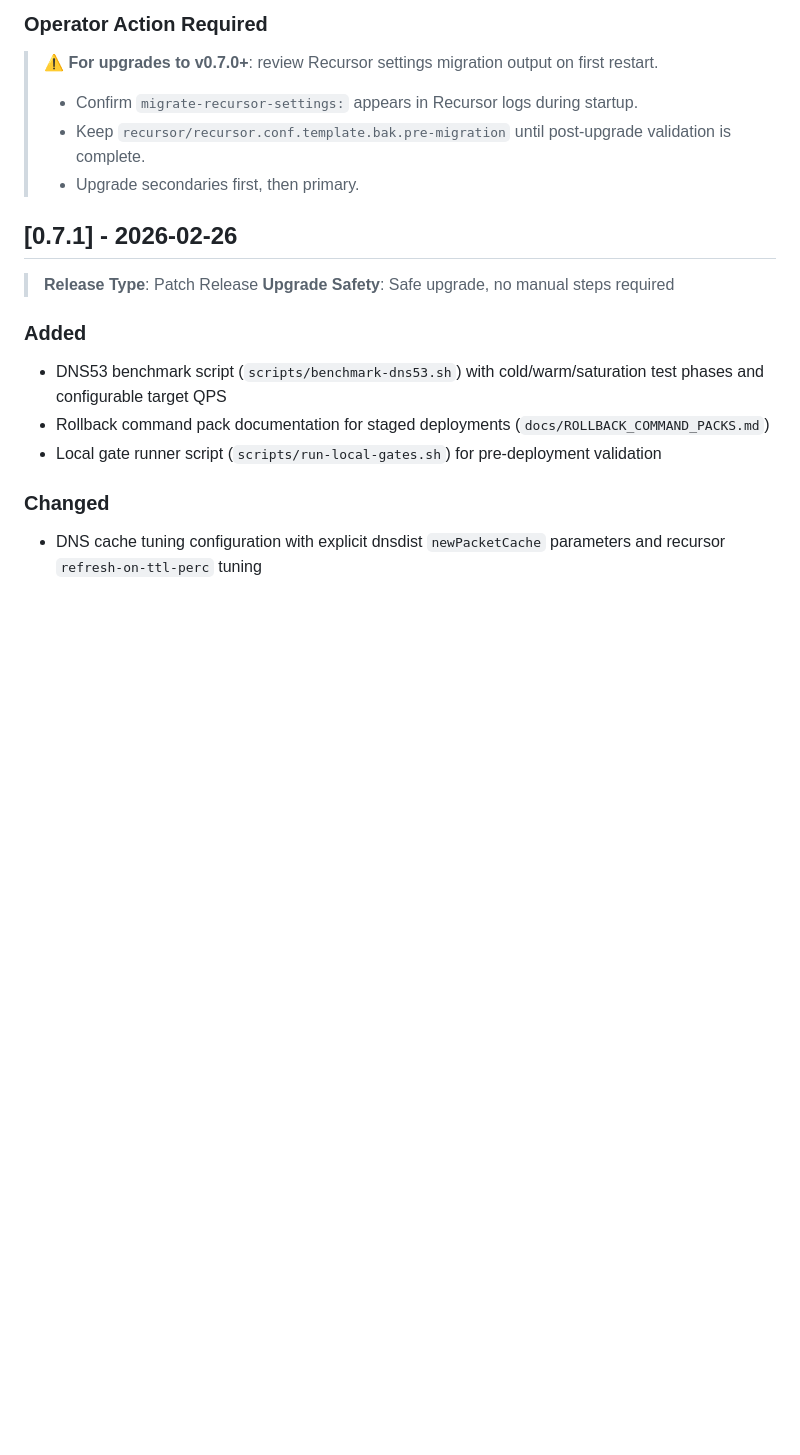
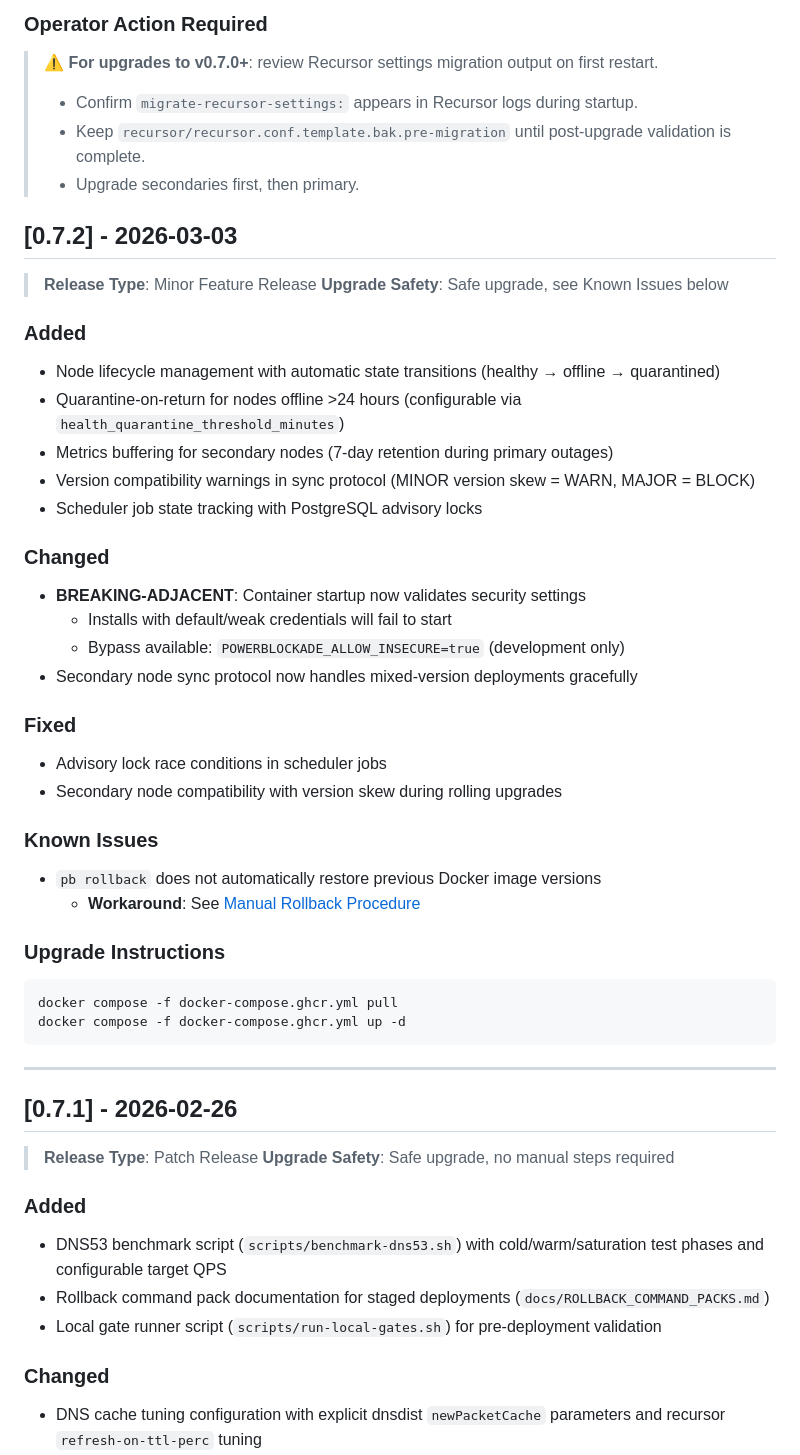
Before and after one commit to Zerostate-IO/PowerBlockade, a Markdown page: CHANGELOG.md, the part around the change. Rendered like a GitHub page; blank space fills up the shorter version.

````diff
--- a/CHANGELOG.md
+++ b/CHANGELOG.md
@@ -27,6 +27,46 @@ See [Release Policy](docs/RELEASE_POLICY.md) for version compatibility guarantee
 > - Confirm `migrate-recursor-settings:` appears in Recursor logs during startup.
 > - Keep `recursor/recursor.conf.template.bak.pre-migration` until post-upgrade validation is complete.
 > - Upgrade secondaries first, then primary.
+
+## [0.7.2] - 2026-03-03
+
+> **Release Type**: Minor Feature Release
+> **Upgrade Safety**: Safe upgrade, see Known Issues below
+
+### Added
+
+- Node lifecycle management with automatic state transitions (healthy → offline → quarantined)
+- Quarantine-on-return for nodes offline >24 hours (configurable via `health_quarantine_threshold_minutes`)
+- Metrics buffering for secondary nodes (7-day retention during primary outages)
+- Version compatibility warnings in sync protocol (MINOR version skew = WARN, MAJOR = BLOCK)
+- Scheduler job state tracking with PostgreSQL advisory locks
+
+### Changed
+
+- **BREAKING-ADJACENT**: Container startup now validates security settings
+  - Installs with default/weak credentials will fail to start
+  - Bypass available: `POWERBLOCKADE_ALLOW_INSECURE=true` (development only)
+- Secondary node sync protocol now handles mixed-version deployments gracefully
+
+### Fixed
+
+- Advisory lock race conditions in scheduler jobs
+- Secondary node compatibility with version skew during rolling upgrades
+
+### Known Issues
+
+- `pb rollback` does not automatically restore previous Docker image versions
+  - **Workaround**: See [Manual Rollback Procedure](docs/UPGRADE.md#manual-rollback-procedure)
+
+### Upgrade Instructions
+
+```bash
+docker compose -f docker-compose.ghcr.yml pull
+docker compose -f docker-compose.ghcr.yml up -d
+```
+
+---
+
 
 ## [0.7.1] - 2026-02-26
 
````
Also changed, not shown: docs/CHANGELOG.md (+4 -0 lines), docs/UPGRADE.md (+27 -0 lines).
